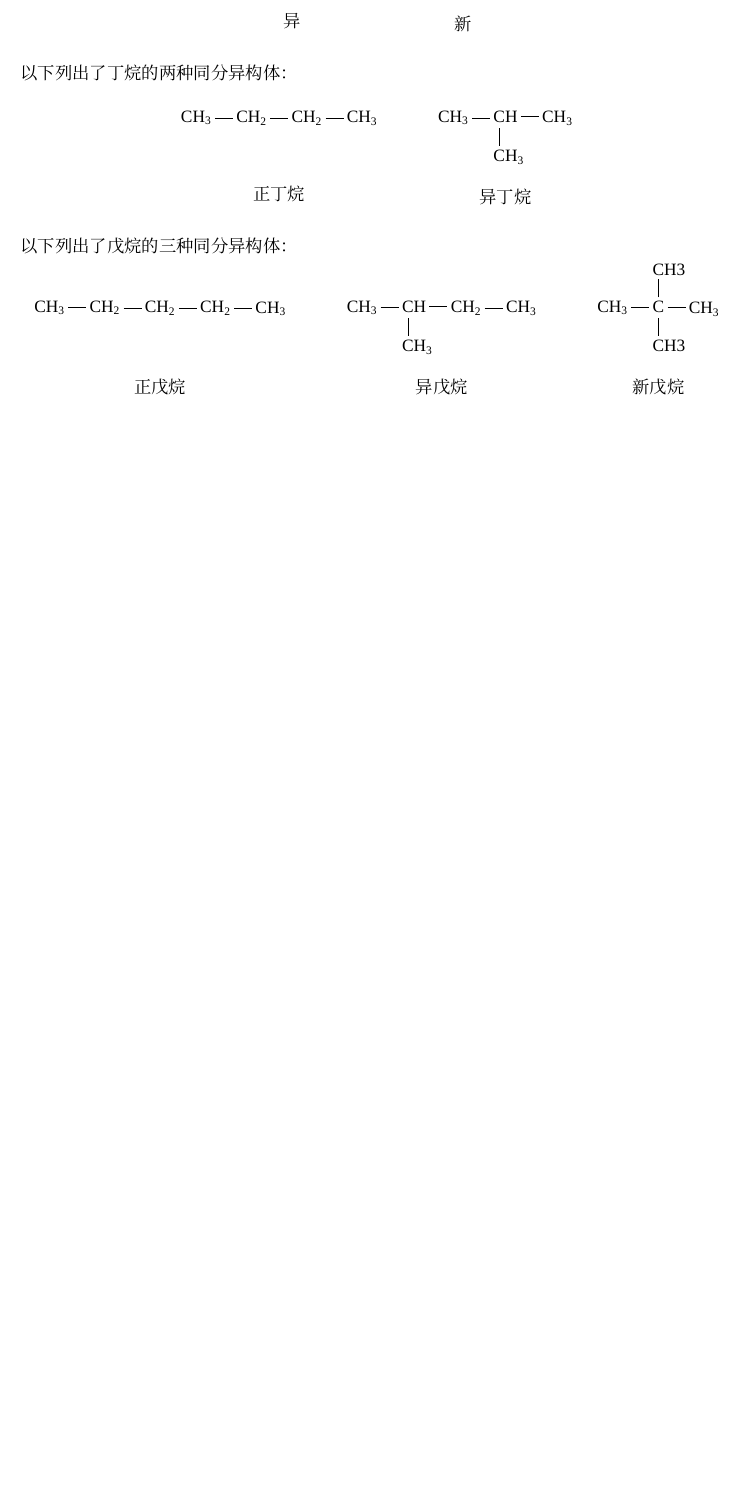
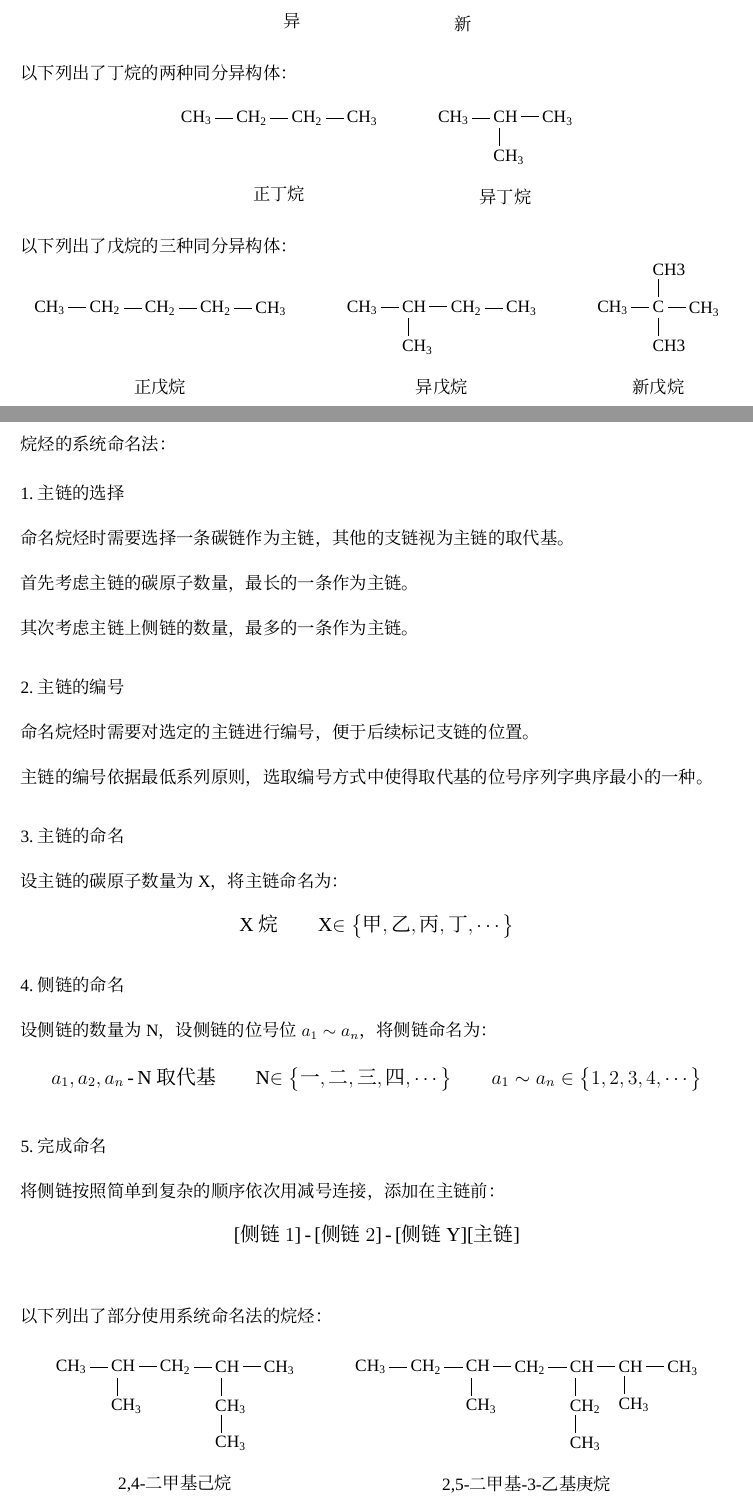
Before and after one commit to liyuxuan2003/Note-Chemistry, a LaTeX document (ChemistryNote.tex): part of page 5 of 5 before the commit and two parts of pages 5 and 6 of 6 after it, the two joined at a grey line, cut so that both start at the same text, the shorter picture padded with empty space. Compiled offline with XeLaTeX; a missing font is replaced by an installed copy or a similar font.

Commit message:
20200225常规提交-2

```diff
--- a/ChemistryNote.tex
+++ b/ChemistryNote.tex
@@ -2202,130 +2202,57 @@
         }{新戊烷}
     \end{center}
 
+\newpage
+
+    烷烃的系统命名法：\\[4mm]
+    1.主链的选择\\[3mm]
+    命名烷烃时需要选择一条碳链作为主链，其他的支链视为主链的取代基。\\[3mm]
+    首先考虑主链的碳原子数量，最长的一条作为主链。\\[3mm]
+    其次考虑主链上侧链的数量，最多的一条作为主链。\\[6mm]
+    2.主链的编号\\[3mm]
+    命名烷烃时需要对选定的主链进行编号，便于后续标记支链的位置。\\[3mm]
+    主链的编号依据最低系列原则，选取编号方式中使得取代基的位号序列字典序最小的一种。\\[6mm]
+    3.主链的命名\\[3mm]
+    设主链的碳原子数量为X，将主链命名为：
+    \begin{large}
+        \begin{center}
+            X烷~~~~~~~~X$\in\big\{\text{甲},\text{乙},\text{丙},\text{丁},\cdots\big\}$
+        \end{center}
+    \end{large}\vspace{10pt}
+    4.侧链的命名\\[3mm]
+    设侧链的数量为N，设侧链的位号位$a_1\sim a_n$，将侧链命名为：\vspace{2pt}
+    \begin{large}
+        \begin{center}
+            $a_1,a_2,a_n$\,-\,N取代基~~~~~~~~N$\in\big\{\text{一},\text{二},\text{三},\text{四},\cdots\big\}$~~~~~~~~$a_1\sim a_n\in\big\{1,2,3,4,\cdots\big\}$
+        \end{center}
+    \end{large}\vspace{15pt}
+    5.完成命名\\[3mm]
+    将侧链按照简单到复杂的顺序依次用减号连接，添加在主链前：
+    \begin{large}
+        \begin{center}
+            [侧链$1$]\,-\,[侧链$2$]\,-\,[侧链Y][主链]
+        \end{center}
+    \end{large}\vspace{25pt}
+    以下列出了部分使用系统命名法的烷烃：\vspace{5pt}
+    \begin{center}
+        \setchemfig{atom sep=15pt}
+        \setchemfig{fixed length=true}
+        \chemname[15pt]
+        {
+            \chemfig
+            {
+                CH_3-CH(-[6]CH_3)-CH_2-CH(-[6]CH_3-[6]CH_3)-CH_3
+            }
+        }{2,4-二甲基己烷}\qquad\quad
+        \chemname[15pt]
+        {
+            \chemfig
+            {
+                CH_3-CH_2-CH(-[6]CH_3)-CH_2-CH(-[6]CH_2-[6]CH_3)-CH(-[6]CH_3)-CH_3
+            }
+        }{2,5-二甲基-3-乙基庚烷}
+    \end{center}
+
+
+
 \end{document}
-
-% \section{烷}
-%     烷指的是一类碳原子间均以碳碳单键结合的碳氢化合物。
-
-% \subsection{甲烷}
-%     甲烷的分子式是\ce{CH4}，其结构式为：\vspace{3pt}
-%     \begin{center}
-%         \setchemfig{atom sep=25pt}
-%         \chemname[15pt]
-%         {
-%             \chemfig
-%             {
-%                 C(-[0]H)(-[2]H)(-[4]H)(-[6]H)
-%             }
-%         }{甲烷}
-%     \end{center}\vspace{10pt}
-%     甲烷的取代反应：\vspace{5pt}
-%     \begin{center}
-%         \setchemfig{atom sep=25pt}
-%         \schemestart
-%             \chemfig{C(-[0]H)(-[2]H)(-[4]H)(-[6]H)}
-%             \+{12pt,10pt,1pt}
-%             \ce{Cl2}
-%             ~~~~\arrow(foo.mid east--bar.mid west){->[光照]}~~~~
-%             \chemname[15pt]{\chemfig{C(-[0]Cl)(-[2]H)(-[4]H)(-[6]H)}}{一氯甲烷}
-%             \+{12pt,10pt,1pt}
-%             \ce{HCl}
-%         \schemestop
-
-%         \vspace{20pt}
-
-%         \schemestart
-%         \chemfig{C(-[0]Cl)(-[2]H)(-[4]H)(-[6]H)}
-%         \+{12pt,10pt,1pt}
-%         \ce{Cl2}
-%         ~~~~\arrow(foo.mid east--bar.mid west){->[光照]}~~~~
-%         \chemname[15pt]{\chemfig{C(-[0]Cl)(-[2]H)(-[4]H)(-[6]Cl)}}{二氯甲烷}
-%         \+{12pt,10pt,1pt}
-%         \ce{HCl}
-%         \schemestop
-
-%         \vspace{20pt}
-
-%         \schemestart
-%         \chemfig{C(-[0]Cl)(-[2]H)(-[4]H)(-[6]Cl)}
-%         \+{12pt,10pt,1pt}
-%         \ce{Cl2}
-%         ~~~~\arrow(foo.mid east--bar.mid west){->[光照]}~~~~
-%         \chemname[15pt]{\chemfig{C(-[0]Cl)(-[2]Cl)(-[4]H)(-[6]Cl)}}{三氯甲烷}
-%         \+{12pt,10pt,1pt}
-%         \ce{HCl}
-%         \schemestop
-
-%         \vspace{20pt}
-
-%         \schemestart
-%         \chemfig{C(-[0]Cl)(-[2]Cl)(-[4]H)(-[6]Cl)}
-%         \+{12pt,10pt,1pt}
-%         \ce{Cl2}
-%         ~~~~\arrow(foo.mid east--bar.mid west){->[光照]}~~~~
-%         \chemname[15pt]{\chemfig{C(-[0]Cl)(-[2]Cl)(-[4]Cl)(-[6]Cl)}}{四氯甲烷}
-%         \+{12pt,10pt,1pt}
-%         \ce{HCl}
-%         \schemestop
-%     \end{center}
-
-% \newpage
-
-%     甲烷的氧化反应：
-%     \begin{center}
-%         \ce{CH4 + 2O2 ->T[点燃] CO2 + 2H2O}\\[3mm]
-%     \end{center}
-%     甲烷在空气中燃烧时，其火焰颜色为淡蓝色。\\[10mm]
-%     甲烷的实验室制法：
-%     \begin{center}
-%         \ce{CH3COONa + NaOH ->T[\ce{CaO}][加热] Na2CO3 + CH4 ^}\\[3mm]
-%     \end{center}
-%     无水醋酸钠和碱石灰混合加热可以制取\ce{CH4}气体。\\
-
-% \subsection{烷烃}
-%     烷烃指的是碳原子间均以碳碳单键结合的链状碳氢化合物称为。\\[3mm]
-%     烷烃的化学通式为\ce{C_{n}H_{2n+2}}。\\[5mm]
-%     以下列出了部分烷烃的结构式：\vspace{10pt}
-%     \begin{center}
-%         \setchemfig{atom sep=25pt}
-%         \chemname[15pt]
-%         {
-%             \chemfig
-%             {
-%                 C(-[0]H)(-[2]H)(-[4]H)(-[6]H)
-%             }
-%         }{甲烷}\qquad
-%         \chemname[15pt]
-%         {
-%             \chemfig
-%             {
-%                 C(-[2]H)(-[4]H)(-[6]H)-C(-[2]H)(-[0]H)(-[6]H)
-%             }
-%         }{乙烷}\qquad
-%         \chemname[15pt]
-%         {
-%             \chemfig
-%             {
-%                 C(-[2]H)(-[4]H)(-[6]H)-C(-[2]H)(-[6]H)-C(-[2]H)(-[0]H)(-[6]H)
-%             }
-%         }{丙烷}\\[10mm]
-%         \chemname[15pt]
-%         {
-%             \chemfig
-%             {
-%                 C(-[2]H)(-[4]H)(-[6]H)
-%                 -C(-[2]H)(-[6]H)
-%                 -C(-[2]H)(-[6]H)
-%                 -C(-[2]H)(-[0]H)(-[6]H)
-%             }
-%         }{正丁烷}\qquad
-%         \chemname[15pt]
-%         {
-%             \chemfig
-%             {
-%                 C(-[2]H)(-[4]H)(-[6]H)
-%                 -C(-[2]H)(-[6,2.0]C(-[0]H)(-[4]H)(-[6]H))
-%                 -C(-[2]H)(-[0]H)(-[6]H)
-%             }
-%         }{异丁烷}
-%     \end{center}
```
Also changed, not shown: ChemistryNote.pdf, 3 other files.
